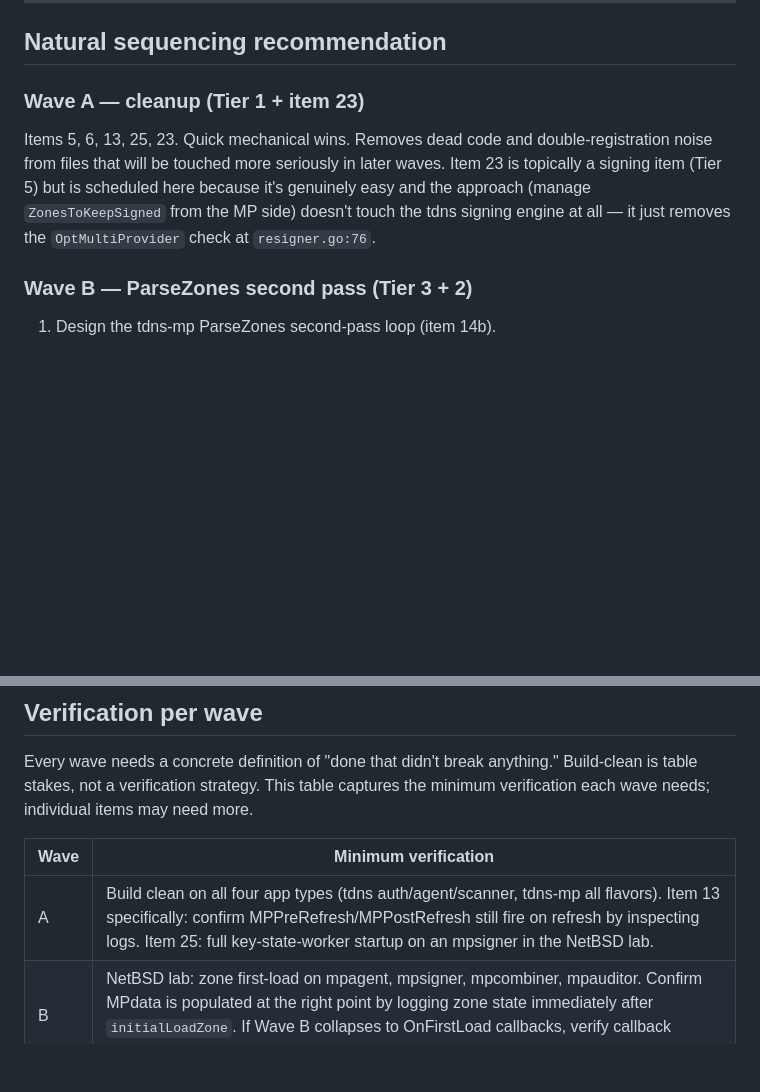
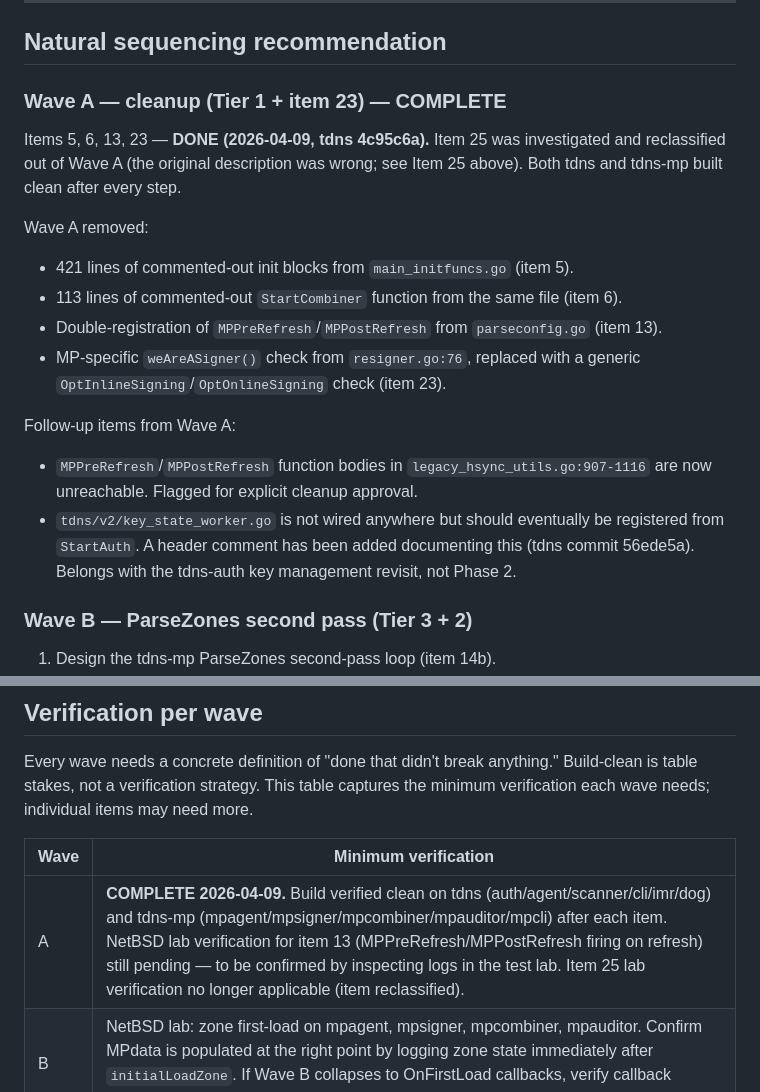
Before and after one commit to johanix/tdns-mp, a Markdown page: docs/2026-04-09-decoupling-plan-phase2.md, 2 parts joined by grey strips. Rendered like a GitHub page; blank space fills up the shorter version.

```diff
--- a/docs/2026-04-09-decoupling-plan-phase2.md
+++ b/docs/2026-04-09-decoupling-plan-phase2.md
@@ -384,16 +472,33 @@ Wave D alongside 26b)
 
 ## Natural sequencing recommendation
 
-### Wave A — cleanup (Tier 1 + item 23)
+### Wave A — cleanup (Tier 1 + item 23) — **COMPLETE**
 
-Items 5, 6, 13, 25, 23. Quick mechanical wins. Removes
-dead code and double-registration noise from files that
-will be touched more seriously in later waves. Item 23
-is topically a signing item (Tier 5) but is scheduled
-here because it's genuinely easy and the approach
-(manage `ZonesToKeepSigned` from the MP side) doesn't
-touch the tdns signing engine at all — it just removes
-the `OptMultiProvider` check at `resigner.go:76`.
+Items 5, 6, 13, 23 — **DONE (2026-04-09, tdns 4c95c6a).**
+Item 25 was investigated and reclassified out of Wave A
+(the original description was wrong; see Item 25 above).
+Both tdns and tdns-mp built clean after every step.
+
+Wave A removed:
+- 421 lines of commented-out init blocks from
+  `main_initfuncs.go` (item 5).
+- 113 lines of commented-out `StartCombiner` function
+  from the same file (item 6).
+- Double-registration of `MPPreRefresh`/`MPPostRefresh`
+  from `parseconfig.go` (item 13).
+- MP-specific `weAreASigner()` check from
+  `resigner.go:76`, replaced with a generic
+  `OptInlineSigning`/`OptOnlineSigning` check (item 23).
+
+Follow-up items from Wave A:
+- `MPPreRefresh`/`MPPostRefresh` function bodies in
+  `legacy_hsync_utils.go:907-1116` are now unreachable.
+  Flagged for explicit cleanup approval.
+- `tdns/v2/key_state_worker.go` is not wired anywhere
+  but should eventually be registered from `StartAuth`.
+  A header comment has been added documenting this
+  (tdns commit 56ede5a). Belongs with the tdns-auth key
+  management revisit, not Phase 2.
 
 ### Wave B — ParseZones second pass (Tier 3 + 2)
 
@@ -508,7 +613,7 @@ may need more.
 
 | Wave | Minimum verification |
 |------|----------------------|
-| A | Build clean on all four app types (tdns auth/agent/scanner, tdns-mp all flavors). Item 13 specifically: confirm MPPreRefresh/MPPostRefresh still fire on refresh by inspecting logs. Item 25: full key-state-worker startup on an mpsigner in the NetBSD lab. |
+| A | **COMPLETE 2026-04-09.** Build verified clean on tdns (auth/agent/scanner/cli/imr/dog) and tdns-mp (mpagent/mpsigner/mpcombiner/mpauditor/mpcli) after each item. NetBSD lab verification for item 13 (MPPreRefresh/MPPostRefresh firing on refresh) still pending — to be confirmed by inspecting logs in the test lab. Item 25 lab verification no longer applicable (item reclassified). |
 | B | NetBSD lab: zone first-load on mpagent, mpsigner, mpcombiner, mpauditor. Confirm MPdata is populated at the right point by logging zone state immediately after `initialLoadZone`. If Wave B collapses to OnFirstLoad callbacks, verify callback ordering against any code that consumes MPdata during or after initial load. |
 | C | CLI smoke test every migrated command group on the new endpoints. Specifically: run every command in each slice against a live agent and compare output to pre-migration behavior. Delete the legacy tdns copies *only after* the smoke test passes — not before. Item 3: after the MsgQs ref-audit checklist is clean, confirm `conf.Internal.MsgQs` has zero references in `tdns/v2/` via grep. |
 | D | Delegation sync integration test in the NetBSD lab. Specifically exercise: (a) the path that currently runs `delegation_sync.go:169-179` — confirm the behavior is preserved by the new pluggable handler; (b) LeaderElection gating — confirm non-leaders do not trigger peer notification; (c) the default (non-MP) handler path still works for plain tdns auth. |
```
Also changed, not shown: other parts of docs/2026-04-09-decoupling-plan-phase2.md (+119 -31 lines).
